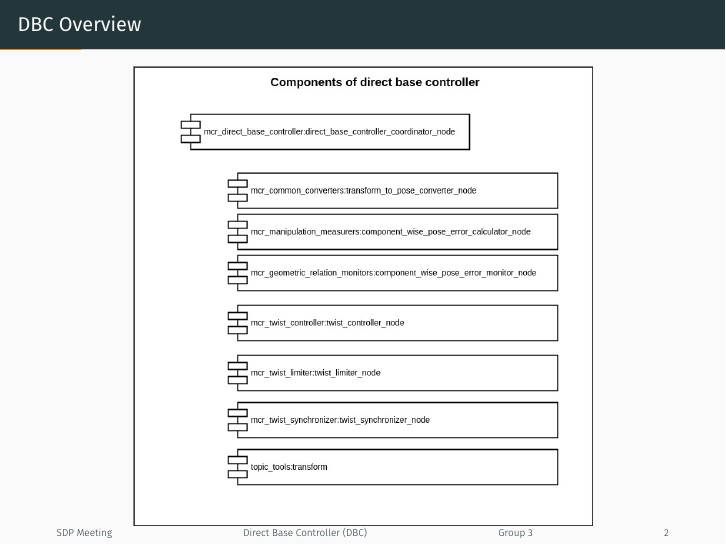
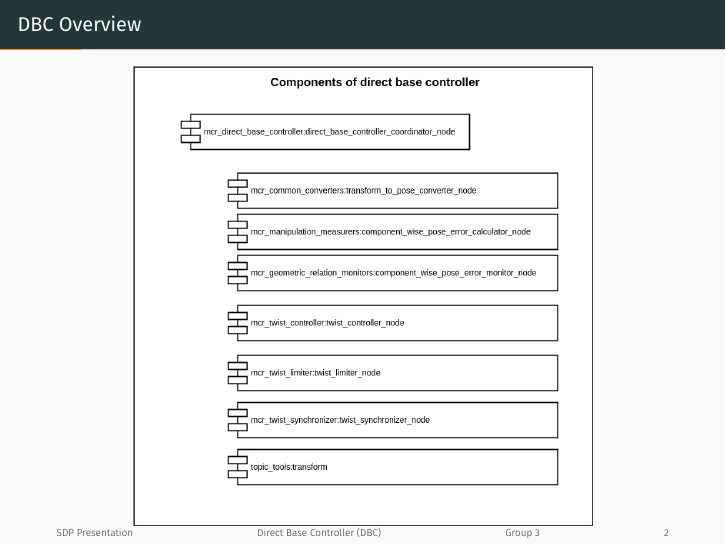
Before and after one commit to pranjaldhole/direct-base-controller, LaTeX slides (presentation/index.tex, which reads presentation/setup/commoninfo.tex): page 2 of 10. Compiled offline with XeLaTeX; a missing font is replaced by an installed copy or a similar font.

Commit message:
minor commit, common info edit

```diff
--- a/presentation/setup/commoninfo.tex
+++ b/presentation/setup/commoninfo.tex
@@ -4,7 +4,7 @@
 \newcommand{\topicClass}{Software Development Project}
 \newcommand{\topicTitle}{Direct Base Controller (DBC)}
 \newcommand{\topicDueDate}{29.01.2018}
-\newcommand{\presentationShort}{SDP Meeting}
+\newcommand{\presentationShort}{SDP Presentation}
 \newcommand{\authorFullName}{Aaqib Parvez Mohammed, Md Zahiduzzaman, Pranjal Dhole, Ramit Sharma} %alphabetical order
 \newcommand{\authorGroup}{Group 3}
 \newcommand{\authorInstitute}{Hochschule Bonn-Rhein-Sieg}
```
